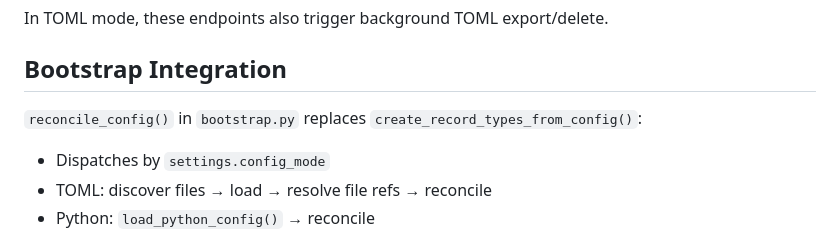
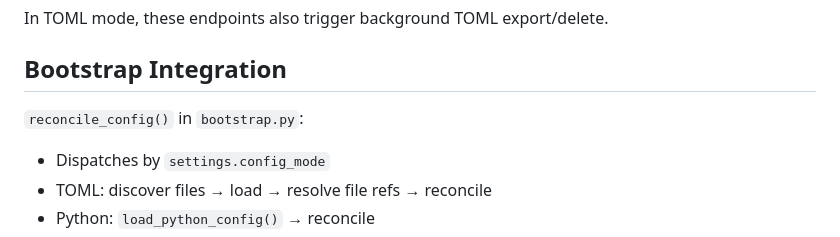
Before and after one commit to radionest/clarinet, a Markdown page: src/config/CLAUDE.md, the part around the change. Drawn GitHub-style.

Commit message:
docs: update CLAUDE.md references after dead code removal
Remove mentions of deleted `create_record_types_from_config()` from
src/ and src/config/ CLAUDE.md files.

Co-Authored-By: Claude Opus 4.6 <noreply@anthropic.com>

```diff
--- a/src/config/CLAUDE.md
+++ b/src/config/CLAUDE.md
@@ -90,7 +90,7 @@ In TOML mode, these endpoints also trigger background TOML export/delete.
 
 ## Bootstrap Integration
 
-`reconcile_config()` in `bootstrap.py` replaces `create_record_types_from_config()`:
+`reconcile_config()` in `bootstrap.py`:
 - Dispatches by `settings.config_mode`
 - TOML: discover files → load → resolve file refs → reconcile
 - Python: `load_python_config()` → reconcile
```
Also changed, not shown: src/CLAUDE.md (+0 -1 lines).
